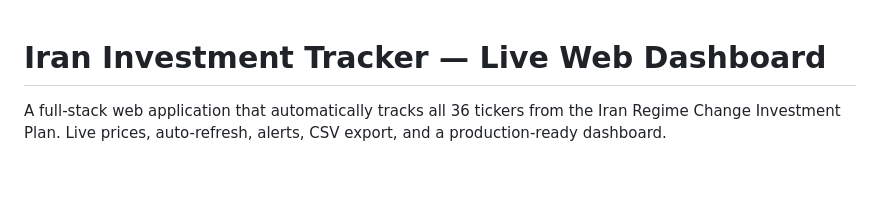
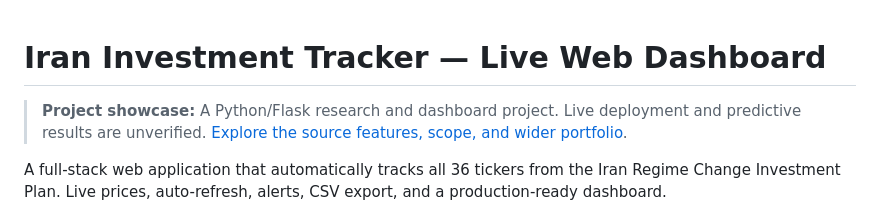
Before and after one commit to adigp4-alt/drrrd, a Markdown page: README.md, the part around the change. GitHub-like rendering; blank space fills up the shorter version.

Commit message:
docs: feature the project showcase on the repository landing page

```diff
--- a/README.md
+++ b/README.md
@@ -1,4 +1,6 @@
 # Iran Investment Tracker — Live Web Dashboard
+
+> **Project showcase:** A Python/Flask research and dashboard project. Live deployment and predictive results are unverified. [Explore the source features, scope, and wider portfolio](./PROJECT-SHOWCASE.md).
 
 A full-stack web application that automatically tracks all 36 tickers from the Iran Regime Change Investment Plan. Live prices, auto-refresh, alerts, CSV export, and a production-ready dashboard.
 
```
